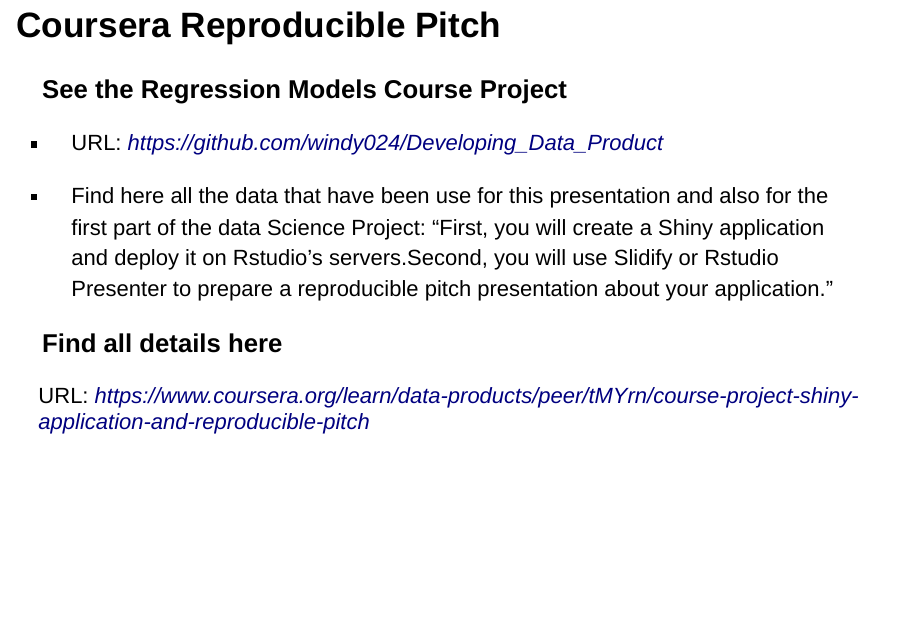
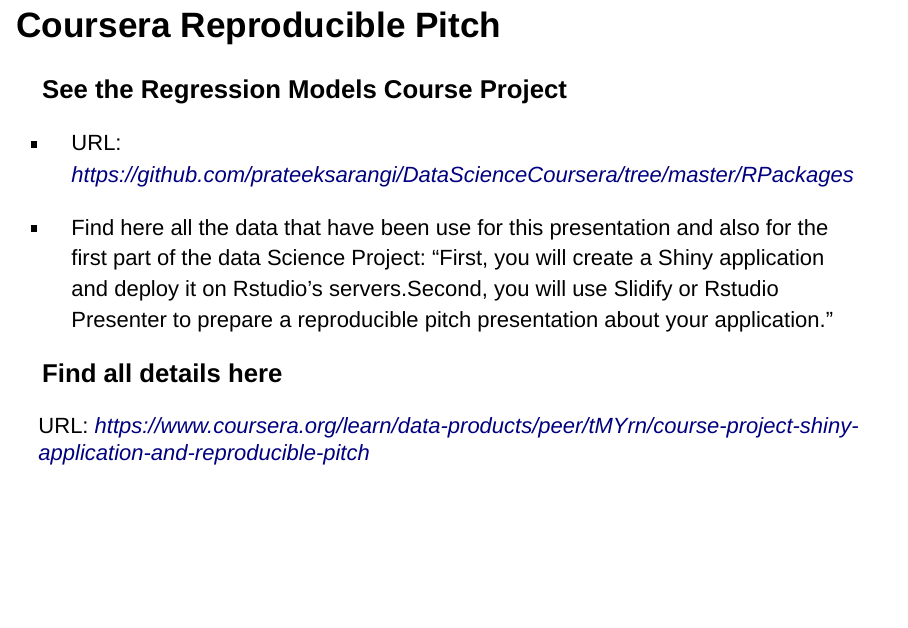
Before and after one commit to prateeksarangi/DataScienceCoursera, an R Markdown document (RPackages/assignment/Pitch.Rmd): page 2 of 5. Rendered offline with R 4.5, knitr and Pandoc, with nearby package versions.

Commit message:
Pitch changed

```diff
--- a/RPackages/assignment/Pitch.Rmd
+++ b/RPackages/assignment/Pitch.Rmd
@@ -17,7 +17,7 @@
 
 
 
-- URL: *https://github.com/windy024/Developing_Data_Product*
+- URL: *https://github.com/prateeksarangi/DataScienceCoursera/tree/master/RPackages*
 
 - Find here all the data that have been use for this presentation and also for the first part of the data Science Project: "First, you will create a Shiny application and deploy it on Rstudio's servers.Second, you will use Slidify or Rstudio Presenter to prepare a reproducible pitch presentation about your application."
 
```
